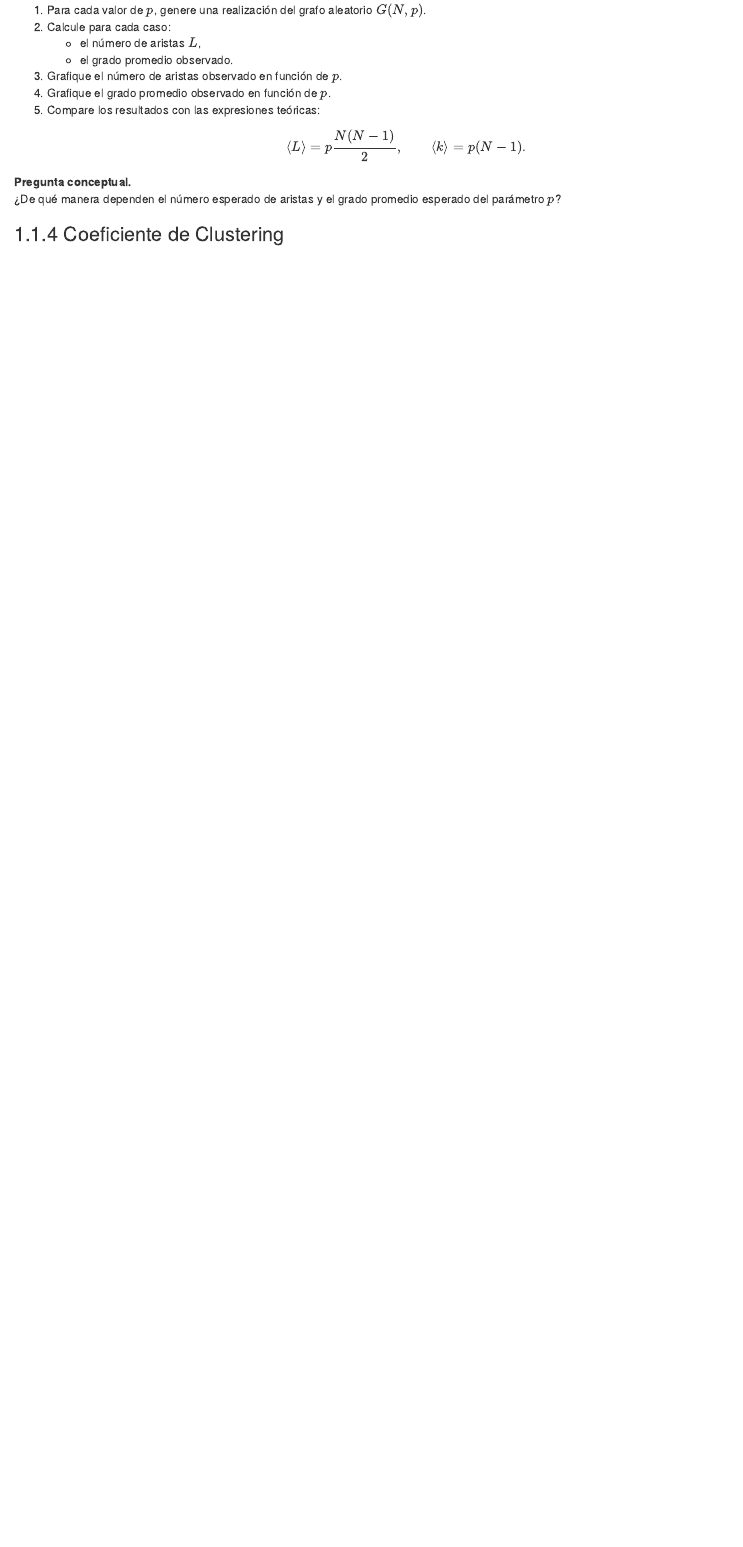
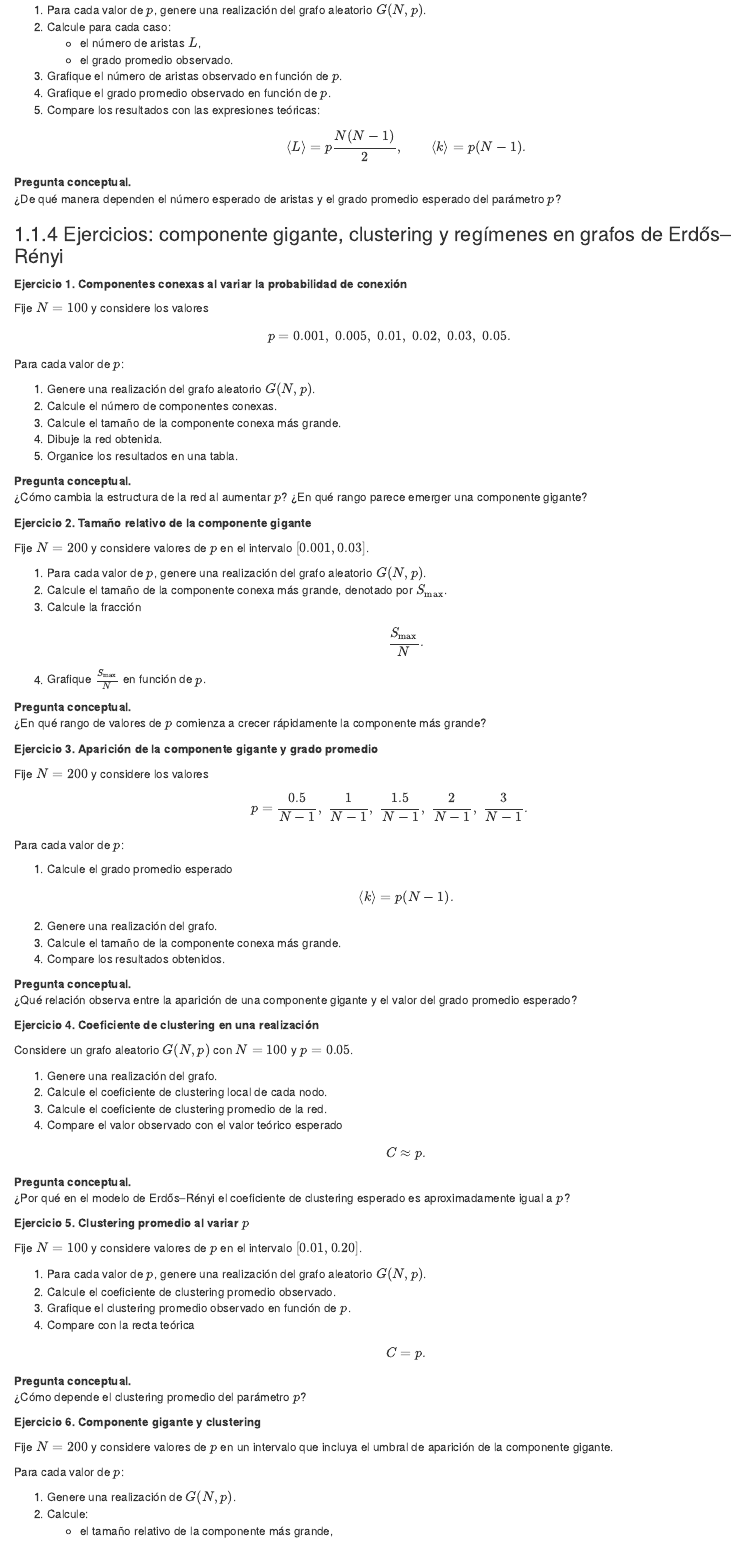
Before and after one commit to CursosENESJuriquilla/Ciencia_de_Redes, an R Markdown document (02-RedesAleatorias.Rmd): the page in a window 1100 px wide, from 9260 px down. Rendered offline with R 4.5, knitr and Pandoc, with nearby package versions; drawn as R Markdown's standard HTML page in place of the format the file asks for.

Commit message:
Update ejercicios evolución de redes aleatorias

```diff
--- a/02-RedesAleatorias.Rmd
+++ b/02-RedesAleatorias.Rmd
@@ -405,4 +405,99 @@
 **Pregunta conceptual.**
 ¿De qué manera dependen el número esperado de aristas y el grado promedio esperado del parámetro $p$?
 
-### Coeficiente de Clustering
+
+### Ejercicios: componente gigante, clustering y regímenes en grafos de Erdős--Rényi
+
+**Ejercicio 1. Componentes conexas al variar la probabilidad de conexión**
+
+Fije $N=100$ y considere los valores
+$$
+p = 0.001,\;0.005,\;0.01,\;0.02,\;0.03,\;0.05.
+$$
+
+Para cada valor de $p$:
+
+1. Genere una realización del grafo aleatorio $G(N,p)$.
+2. Calcule el número de componentes conexas.
+3. Calcule el tamaño de la componente conexa más grande.
+4. Dibuje la red obtenida.
+5. Organice los resultados en una tabla.
+
+**Pregunta conceptual.**
+¿Cómo cambia la estructura de la red al aumentar $p$? ¿En qué rango parece emerger una componente gigante?
+
+
+**Ejercicio 2. Tamaño relativo de la componente gigante**
+
+Fije $N=200$ y considere valores de $p$ en el intervalo $[0.001,0.03]$.
+
+1. Para cada valor de $p$, genere una realización del grafo aleatorio $G(N,p)$.
+2. Calcule el tamaño de la componente conexa más grande, denotado por $S_{\max}$.
+3. Calcule la fracción
+   $$
+   \frac{S_{\max}}{N}.
+   $$
+4. Grafique $\frac{S_{\max}}{N}$ en función de $p$.
+
+**Pregunta conceptual.**
+¿En qué rango de valores de $p$ comienza a crecer rápidamente la componente más grande?
+
+**Ejercicio 3. Aparición de la componente gigante y grado promedio**
+
+Fije $N=200$ y considere los valores
+$$
+p = \frac{0.5}{N-1},\;\frac{1}{N-1},\;\frac{1.5}{N-1},\;\frac{2}{N-1},\;\frac{3}{N-1}.
+$$
+
+Para cada valor de $p$:
+
+1. Calcule el grado promedio esperado
+   $$
+   \langle k \rangle = p(N-1).
+   $$
+2. Genere una realización del grafo.
+3. Calcule el tamaño de la componente conexa más grande.
+4. Compare los resultados obtenidos.
+
+**Pregunta conceptual.**
+¿Qué relación observa entre la aparición de una componente gigante y el valor del grado promedio esperado?
+
+**Ejercicio 4. Coeficiente de clustering en una realización**
+
+Considere un grafo aleatorio $G(N,p)$ con $N=100$ y $p=0.05$.
+
+1. Genere una realización del grafo.
+2. Calcule el coeficiente de clustering local de cada nodo.
+3. Calcule el coeficiente de clustering promedio de la red.
+4. Compare el valor observado con el valor teórico esperado
+   $$
+   C \approx p.
+   $$
+
+**Pregunta conceptual.**
+¿Por qué en el modelo de Erdős--Rényi el coeficiente de clustering esperado es aproximadamente igual a $p$?
+
+**Ejercicio 5. Clustering promedio al variar $p$**
+
+Fije $N=100$ y considere valores de $p$ en el intervalo $[0.01,0.20]$.
+
+1. Para cada valor de $p$, genere una realización del grafo aleatorio $G(N,p)$.
+2. Calcule el coeficiente de clustering promedio observado.
+3. Grafique el clustering promedio observado en función de $p$.
+4. Compare con la recta teórica
+   $$
+   C = p.
+   $$
+
+**Pregunta conceptual.**
+¿Cómo depende el clustering promedio del parámetro $p$?
+
+**Ejercicio 6. Componente gigante y clustering**
+
+Fije $N=200$ y considere valores de $p$ en un intervalo que incluya el umbral de aparición de la componente gigante.
+
+Para cada valor de $p$:
+
+1. Genere una realización de $G(N,p)$.
+2. Calcule:
+   - el tamaño relativo de la componente más grande,
```
Also changed, not shown: Ciencia_de_Redes_files/figure-html/unnamed-chunk-6-1.png, Ciencia_de_Redes_files/figure-html/unnamed-chunk-7-3.png, distribucion_grado_red_aleatoria.png, docs/reference-keys.txt, docs/search_index.json, 02-RedesAleatorias.Rmd (26 more changed lines), 5 other files.
